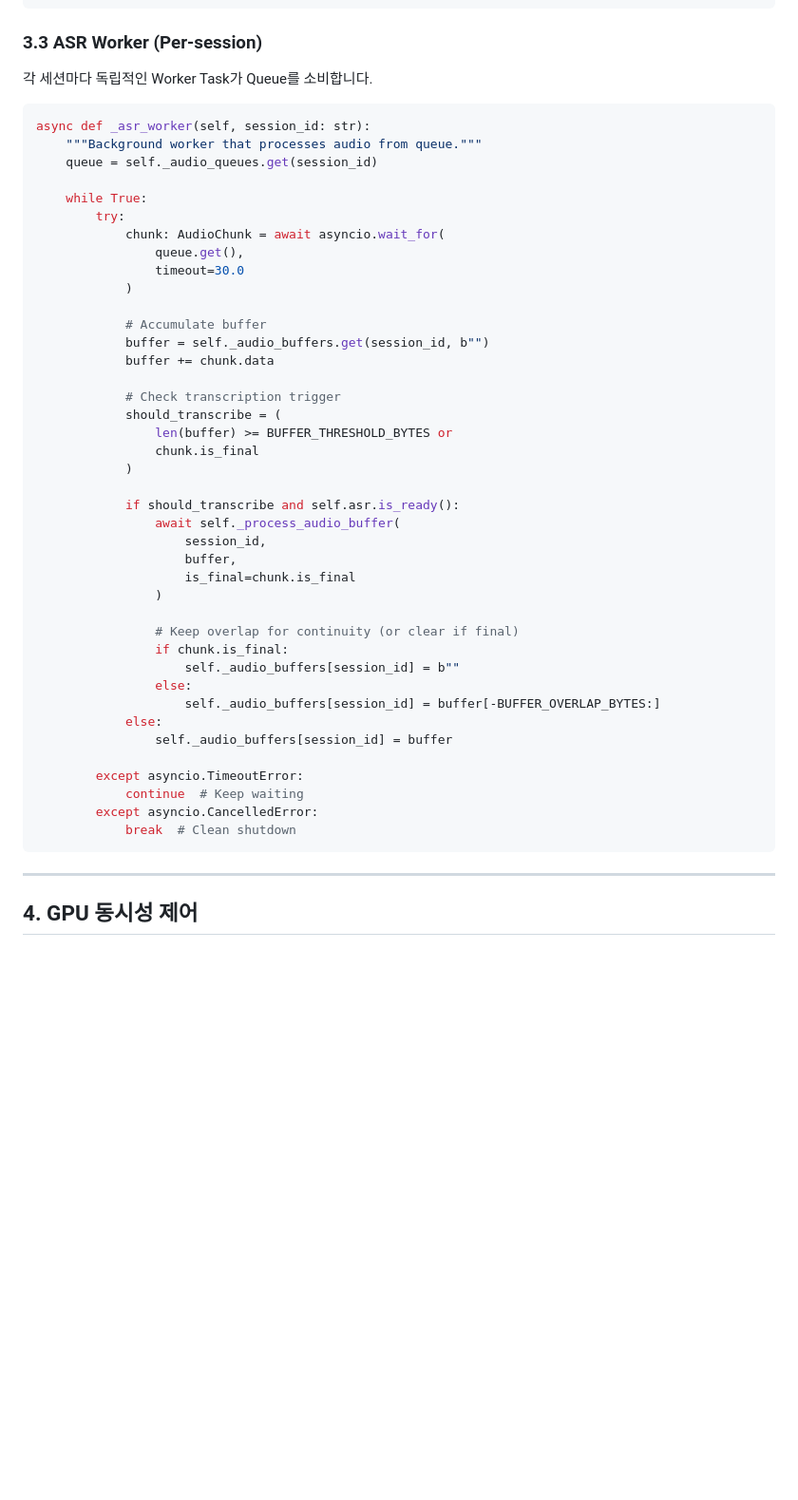
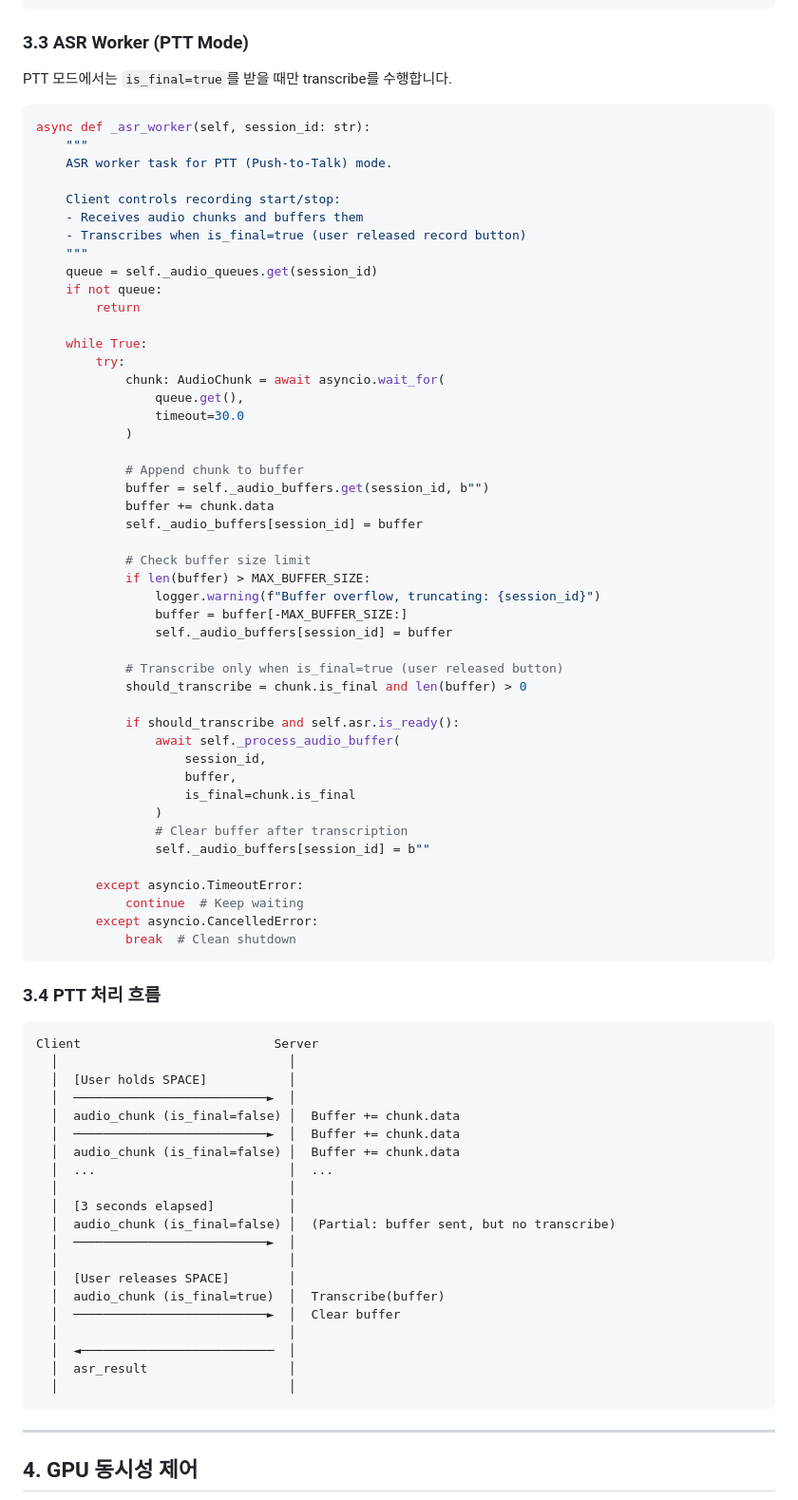
Before and after one commit to Jaeboong/hearbe, a Markdown page: AI/docs/WEBSOCKET_STREAMING_ARCHITECTURE.md, the part around one of its changes. Shown at 95% size. Drawn GitHub-style; blank space fills up the shorter version.

````diff
--- a/AI/docs/WEBSOCKET_STREAMING_ARCHITECTURE.md
+++ b/AI/docs/WEBSOCKET_STREAMING_ARCHITECTURE.md
@@ -162,14 +174,22 @@ async def _handle_audio_chunk(self, session_id: str, data: dict):
         queue.put_nowait(chunk)
 ```
 
-### 3.3 ASR Worker (Per-session)
+### 3.3 ASR Worker (PTT Mode)
 
-각 세션마다 독립적인 Worker Task가 Queue를 소비합니다.
+PTT 모드에서는 `is_final=true`를 받을 때만 transcribe를 수행합니다.
 
 ```python
 async def _asr_worker(self, session_id: str):
-    """Background worker that processes audio from queue."""
+    """
+    ASR worker task for PTT (Push-to-Talk) mode.
+
+    Client controls recording start/stop:
+    - Receives audio chunks and buffers them
+    - Transcribes when is_final=true (user released record button)
+    """
     queue = self._audio_queues.get(session_id)
+    if not queue:
+        return
 
     while True:
         try:
@@ -178,15 +198,19 @@ async def _asr_worker(self, session_id: str):
                 timeout=30.0
             )
 
-            # Accumulate buffer
+            # Append chunk to buffer
             buffer = self._audio_buffers.get(session_id, b"")
             buffer += chunk.data
+            self._audio_buffers[session_id] = buffer
 
-            # Check transcription trigger
-            should_transcribe = (
-                len(buffer) >= BUFFER_THRESHOLD_BYTES or
-                chunk.is_final
-            )
+            # Check buffer size limit
+            if len(buffer) > MAX_BUFFER_SIZE:
+                logger.warning(f"Buffer overflow, truncating: {session_id}")
+                buffer = buffer[-MAX_BUFFER_SIZE:]
+                self._audio_buffers[session_id] = buffer
+
+            # Transcribe only when is_final=true (user released button)
+            should_transcribe = chunk.is_final and len(buffer) > 0
 
             if should_transcribe and self.asr.is_ready():
                 await self._process_audio_buffer(
@@ -194,19 +218,38 @@ async def _asr_worker(self, session_id: str):
                     buffer,
                     is_final=chunk.is_final
                 )
-
-                # Keep overlap for continuity (or clear if final)
-                if chunk.is_final:
-                    self._audio_buffers[session_id] = b""
-                else:
-                    self._audio_buffers[session_id] = buffer[-BUFFER_OVERLAP_BYTES:]
-            else:
-                self._audio_buffers[session_id] = buffer
+                # Clear buffer after transcription
+                self._audio_buffers[session_id] = b""
 
         except asyncio.TimeoutError:
             continue  # Keep waiting
         except asyncio.CancelledError:
             break  # Clean shutdown
+```
+
+### 3.4 PTT 처리 흐름
+
+```
+Client                          Server
+  │                               │
+  │  [User holds SPACE]           │
+  │  ──────────────────────────►  │
+  │  audio_chunk (is_final=false) │  Buffer += chunk.data
+  │  ──────────────────────────►  │  Buffer += chunk.data
+  │  audio_chunk (is_final=false) │  Buffer += chunk.data
+  │  ...                          │  ...
+  │                               │
+  │  [3 seconds elapsed]          │
+  │  audio_chunk (is_final=false) │  (Partial: buffer sent, but no transcribe)
+  │  ──────────────────────────►  │
+  │                               │
+  │  [User releases SPACE]        │
+  │  audio_chunk (is_final=true)  │  Transcribe(buffer)
+  │  ──────────────────────────►  │  Clear buffer
+  │                               │
+  │  ◄──────────────────────────  │
+  │  asr_result                   │
+  │                               │
 ```
 
 ---
````
Also changed, not shown: other parts of AI/docs/WEBSOCKET_STREAMING_ARCHITECTURE.md (+120 -49 lines), AI/docs/WEBSOCKET_PROTOCOL.md (+89 -45 lines).
